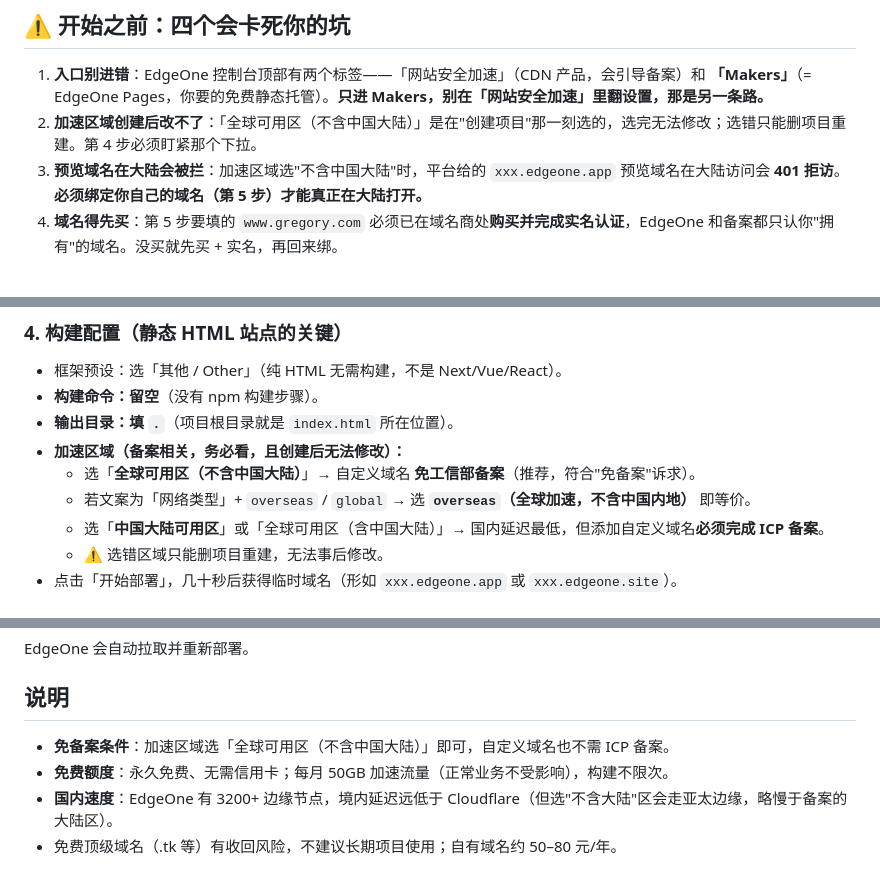
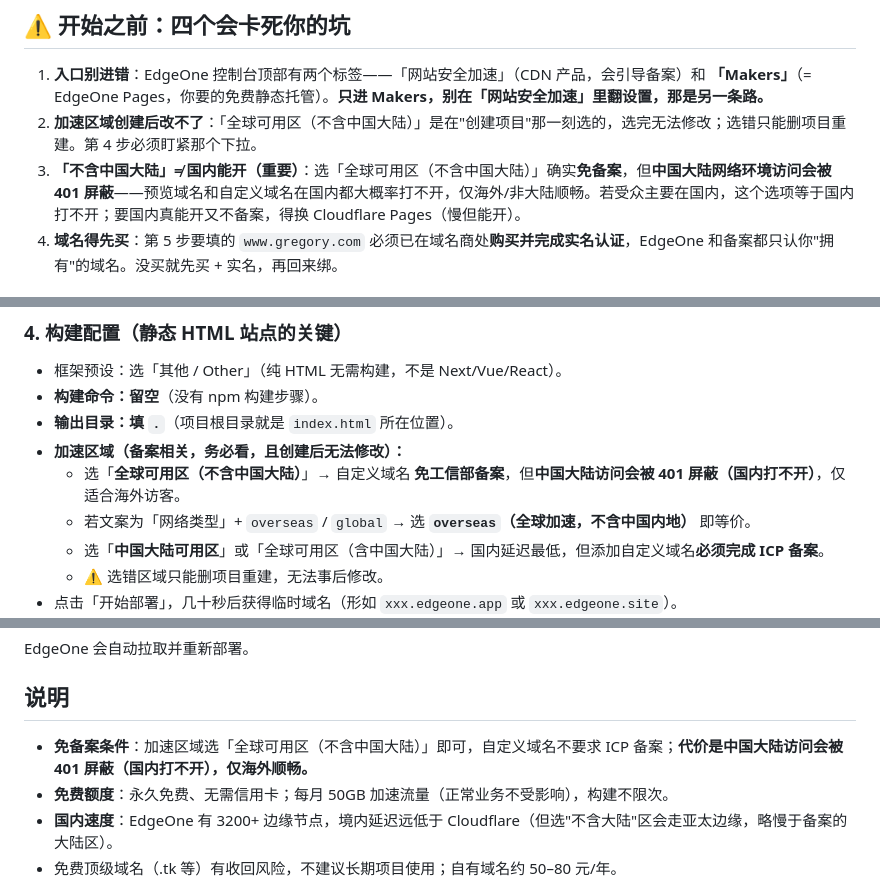
Before and after one commit to Gregory-maker-fun/Gregory.Fun, a Markdown page: README.md, 3 parts joined by grey strips. GitHub-like rendering.

Commit message:
docs: 修正'不含大陆'区域国内被401屏蔽的关键事实

```diff
--- a/README.md
+++ b/README.md
@@ -16,7 +16,7 @@ EdgeOne Pages 是腾讯云出品的边缘托管平台，国内访问快、永久
 
 1. **入口别进错**：EdgeOne 控制台顶部有两个标签——「网站安全加速」（CDN 产品，会引导备案）和 **「Makers」**（= EdgeOne Pages，你要的免费静态托管）。**只进 Makers，别在「网站安全加速」里翻设置，那是另一条路。**
 2. **加速区域创建后改不了**：「全球可用区（不含中国大陆）」是在"创建项目"那一刻选的，选完无法修改；选错只能删项目重建。第 4 步必须盯紧那个下拉。
-3. **预览域名在大陆会被拦**：加速区域选"不含中国大陆"时，平台给的 `xxx.edgeone.app` 预览域名在大陆访问会 **401 拒访**。**必须绑定你自己的域名（第 5 步）才能真正在大陆打开。**
+3. **「不含中国大陆」≠ 国内能开（重要）**：选「全球可用区（不含中国大陆）」确实**免备案**，但**中国大陆网络环境访问会被 401 屏蔽**——预览域名和自定义域名在国内都大概率打不开，仅海外/非大陆顺畅。若受众主要在国内，这个选项等于国内打不开；要国内真能开又不备案，得换 Cloudflare Pages（慢但能开）。
 4. **域名得先买**：第 5 步要填的 `www.gregory.com` 必须已在域名商处**购买并完成实名认证**，EdgeOne 和备案都只认你"拥有"的域名。没买就先买 + 实名，再回来绑。
 
 ## 部署流程
@@ -45,7 +45,7 @@ EdgeOne 控制台支持导入 **GitHub** 或 **Gitee** 仓库。你还没账号
 - **构建命令：留空**（没有 npm 构建步骤）。
 - **输出目录：填 `.`**（项目根目录就是 `index.html` 所在位置）。
 - **加速区域（备案相关，务必看，且创建后无法修改）：**
-  - 选「**全球可用区（不含中国大陆）**」→ 自定义域名 **免工信部备案**（推荐，符合"免备案"诉求）。
+  - 选「**全球可用区（不含中国大陆）**」→ 自定义域名 **免工信部备案**，但**中国大陆访问会被 401 屏蔽（国内打不开）**，仅适合海外访客。
   - 若文案为「网络类型」+ `overseas` / `global` → 选 **`overseas`（全球加速，不含中国内地）** 即等价。
   - 选「**中国大陆可用区**」或「全球可用区（含中国大陆）」→ 国内延迟最低，但添加自定义域名**必须完成 ICP 备案**。
   - ⚠️ 选错区域只能删项目重建，无法事后修改。
@@ -72,7 +72,7 @@ git push
 EdgeOne 会自动拉取并重新部署。
 
 ## 说明
-- **免备案条件**：加速区域选「全球可用区（不含中国大陆）」即可，自定义域名也不需 ICP 备案。
+- **免备案条件**：加速区域选「全球可用区（不含中国大陆）」即可，自定义域名不要求 ICP 备案；**代价是中国大陆访问会被 401 屏蔽（国内打不开），仅海外顺畅。**
 - **免费额度**：永久免费、无需信用卡；每月 50GB 加速流量（正常业务不受影响），构建不限次。
 - **国内速度**：EdgeOne 有 3200+ 边缘节点，境内延迟远低于 Cloudflare（但选"不含大陆"区会走亚太边缘，略慢于备案的大陆区）。
 - 免费顶级域名（.tk 等）有收回风险，不建议长期项目使用；自有域名约 50–80 元/年。
```
